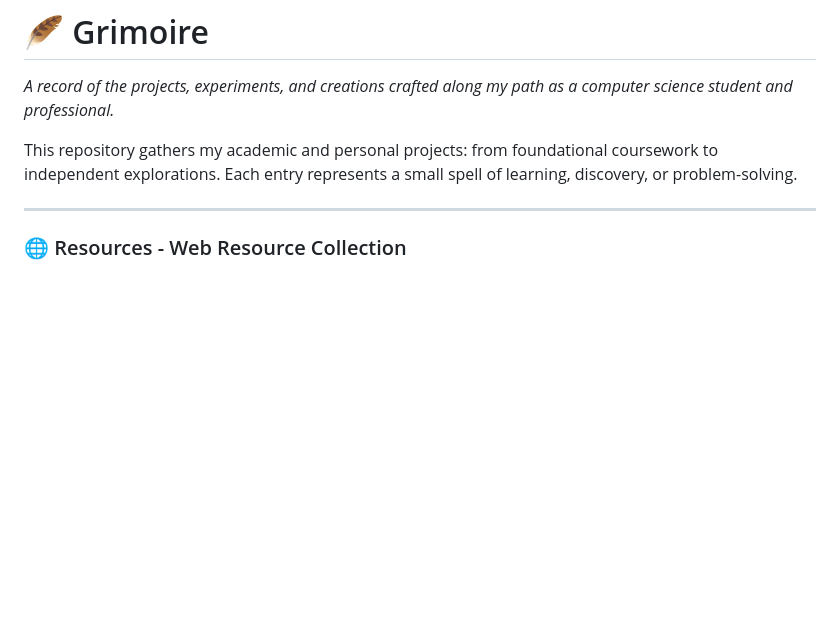
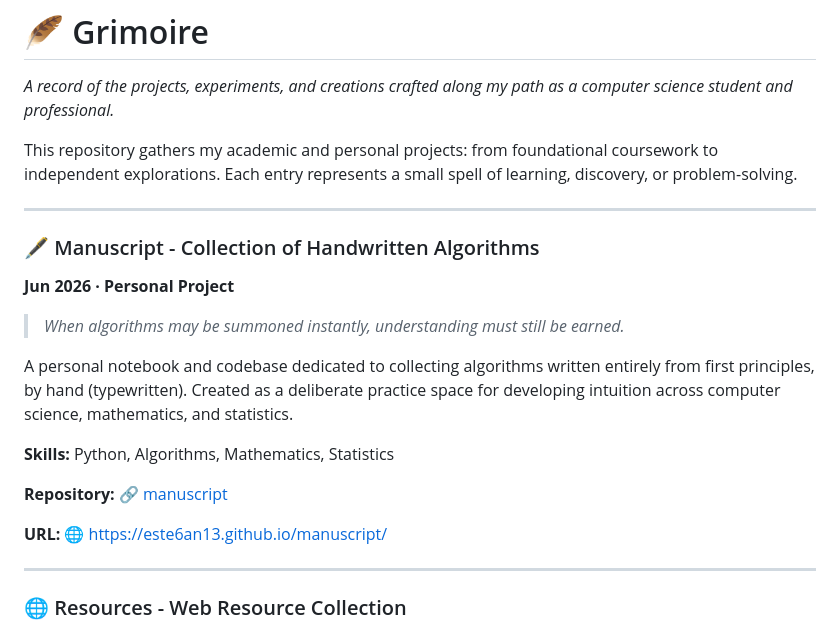
Before and after one commit to este6an13/grimoire, a Markdown page: README.md, the part around the change. Drawn GitHub-style; blank space fills up the shorter version.

Commit message:
update grimoire

```diff
--- a/README.md
+++ b/README.md
@@ -3,6 +3,22 @@
 
 This repository gathers my academic and personal projects: from foundational coursework to independent explorations.
 Each entry represents a small spell of learning, discovery, or problem-solving.
+
+---
+
+### 🖋️ Manuscript - Collection of Handwritten Algorithms
+
+**Jun 2026 · Personal Project**
+
+> *When algorithms may be summoned instantly, understanding must still be earned.*
+
+ A personal notebook and codebase dedicated to collecting algorithms written entirely from first principles, by hand (typewritten). Created as a deliberate practice space for developing intuition across computer science, mathematics, and statistics.
+
+**Skills:** Python, Algorithms, Mathematics, Statistics
+
+**Repository:** 🔗 [manuscript](https://github.com/este6an13/manuscript)
+
+**URL:** 🌐 https://este6an13.github.io/manuscript/
 
 ---
 
```
